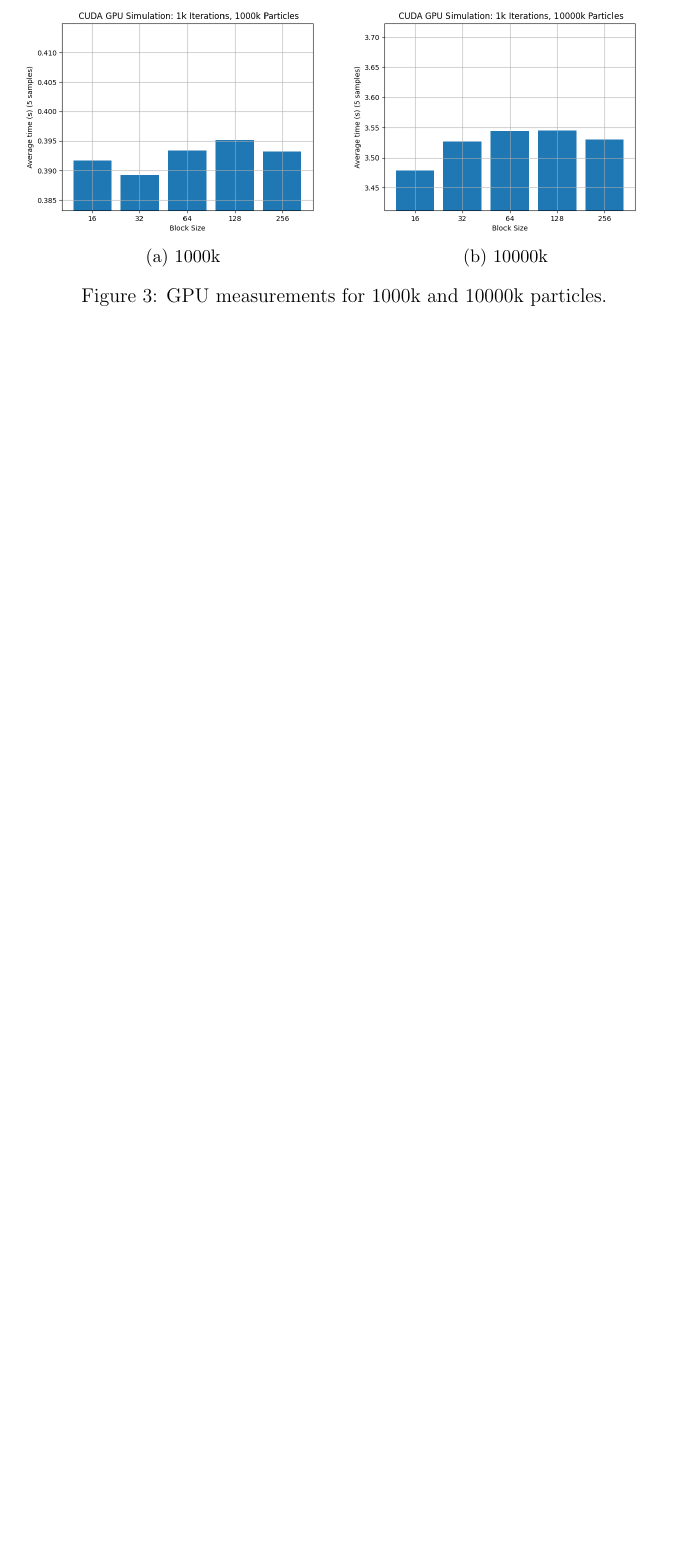
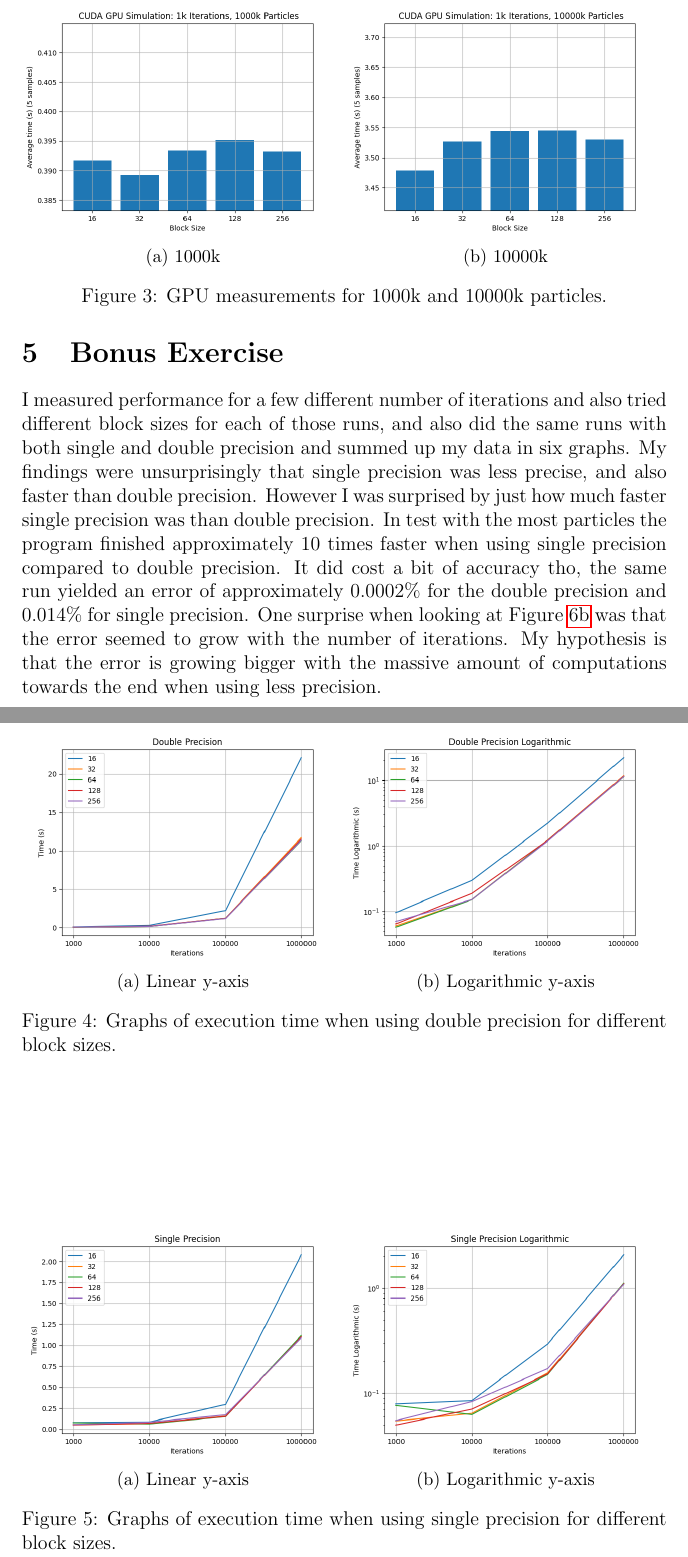
Before and after one commit to pontusasp/kth-dd2360, a LaTeX problem sheet (Assignment_2/report/appgpu20_HW2_14.tex): part of page 5 of 5 before the commit and two parts of pages 5 and 6 of 7 after it, the two joined at a grey line, cut so that both start at the same text, the shorter picture padded with empty space. Compiled offline with pdfLaTeX.

Commit message:
wrote a2 ex-bonus

```diff
--- a/Assignment_2/report/appgpu20_HW2_14.tex
+++ b/Assignment_2/report/appgpu20_HW2_14.tex
@@ -101,3 +101,39 @@ I did a number of different test runs on the CPU and GPU. Each time measured in
     \label{fig:test}
 \end{figure}
 
+\newpage
+\section{Bonus Exercise}
+
+\begin{figure}
+  \centering
+  \begin{subfigure}{.5\textwidth}
+    \centering
+    \includegraphics[width=1\linewidth]{graphs/ex_bonus_double.png}
+    \caption{Linear y-axis}
+    \label{fig:ex-bonus-double-linear}
+  \end{subfigure}%
+  \begin{subfigure}{.5\textwidth}
+    \centering
+    \includegraphics[width=1\linewidth]{graphs/ex_bonus_double_log.png}
+    \caption{Logarithmic y-axis}
+    \label{fig:fig:ex-bonus-double-log}
+  \end{subfigure}
+  \caption{Graphs of execution time when using double precision for different block sizes.}
+  \label{fig:fig:ex-bonus-double}
+\end{figure}
+
+\begin{figure}
+  \centering
+  \begin{subfigure}{.5\textwidth}
+    \centering
+    \includegraphics[width=1\linewidth]{graphs/ex_bonus_single.png}
+    \caption{Linear y-axis}
+    \label{fig:ex-bonus-single-linear}
+  \end{subfigure}%
+  \begin{subfigure}{.5\textwidth}
+    \centering
+    \includegraphics[width=1\linewidth]{graphs/ex_bonus_single_log.png}
+    \caption{Logarithmic y-axis}
+    \label{fig:fig:ex-bonus-single-log}
+  \end{subfigure}
+  \caption{Graphs of execution time when using single precision for different block sizes.}
@@ -104,3 +158,6 @@ I did a number of different test runs on the CPU and GPU. Each time measured in
+  \label{fig:fig:ex-bonus-error}
+\end{figure}
+
 % 1. Measure the execution time of the GPU version, varying NUM_ITER.
 
 % 2. Measure the execution time, varying the block size in the GPU version from 16, 32, …, up to 256 threads per block.
@@ -110,6 +166,5 @@ I did a number of different test runs on the CPU and GPU. Each time measured in
 
-
-
+I measured performance for a few different number of iterations and also tried different block sizes for each of those runs, and also did the same runs with both single and double precision and summed up my data in six graphs. My findings were unsurprisingly that single precision was less precise, and also faster than double precision. However I was surprised by just how much faster single precision was than double precision. In test with the most particles the program finished approximately 10 times faster when using single precision compared to double precision. It did cost a bit of accuracy tho, the same run yielded an error of approximately $0.0002\%$ for the double precision and $0.014\%$ for single precision. One surprise when looking at \f{ex-bonus-single-error} was that the error seemed to grow with the number of iterations. My hypothesis is that the error is growing bigger with the massive amount of computations towards the end when using less precision.
 
 % Write here <--
 
```
Also changed, not shown: Assignment_2/report/appgpu20_HW2_14.pdf, Assignment_2/report/appgpu20_HW2_14.tex (19 more changed lines).
